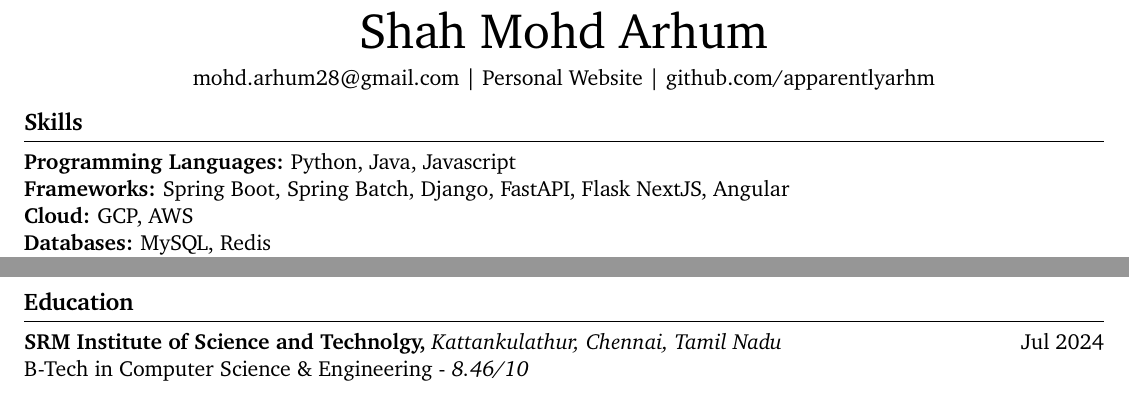
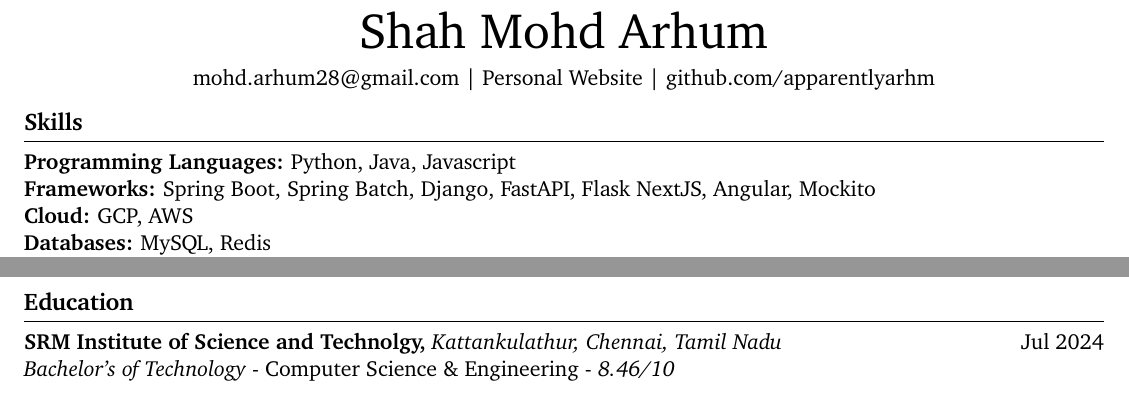
Before and after one commit to apparentlyarhm/latex-resume, a LaTeX document (main-alt1.tex): two parts of the page, joined at a grey line, cut so that both start at the same text. Compiled offline with pdfLaTeX.

Commit message:
small refactoring

```diff
--- a/main-alt1.tex
+++ b/main-alt1.tex
@@ -41,7 +41,7 @@ right=0.5in]{geometry}              % specify right page margin
 % skills section
 \section*{Skills}
 \textbf{Programming Languages:} Python, Java, Javascript \\
-\textbf{Frameworks:} Spring Boot, Spring Batch, Django, FastAPI, Flask NextJS, Angular \\
+\textbf{Frameworks:} Spring Boot, Spring Batch, Django, FastAPI, Flask NextJS, Angular, Mockito \\
 \textbf{Cloud:} GCP, AWS \\
 \textbf{Databases:} MySQL, Redis \\
 \textbf{DevOps and Infrastructure} Terraform, Docker, Linux
@@ -108,5 +108,5 @@ right=0.5in]{geometry}              % specify right page margin
 % education section
 \section*{Education}
 \textbf{SRM Institute of Science and Technolgy,} \textit{Kattankulathur, Chennai, Tamil Nadu}\hfill Jul 2024 \\
-B-Tech in Computer Science {\&} Engineering - \textit{8.46/10}
+\textit{Bachelor's of Technology} - Computer Science {\&} Engineering - \textit{8.46/10}
 \end{document}
```
